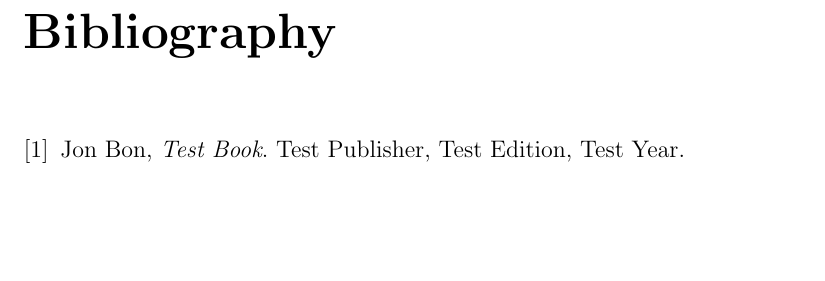
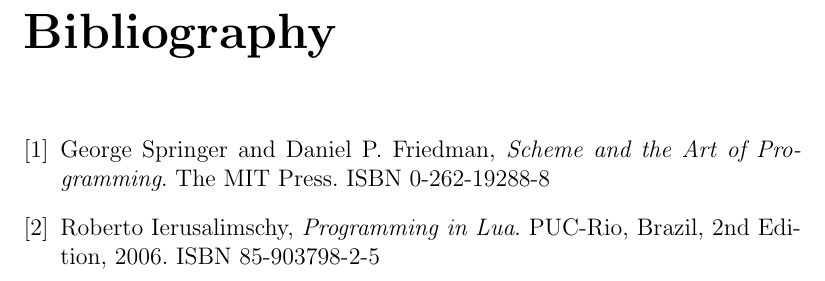
Before and after one commit to Dockheas23/scheme2lua, a LaTeX thesis (report/report.tex, which reads report/references.tex): part of page 10 of 10, cut so that both start at the same text, the shorter picture padded with empty space. Compiled offline with pdfLaTeX.

Commit message:
Updated bibliography

```diff
--- a/report/references.tex
+++ b/report/references.tex
@@ -1,8 +1,17 @@
 \begin{thebibliography}{9}
-  \bibitem{test}
-  Jon Bon,
-  \emph{Test Book}.
-  Test Publisher,
-  Test Edition,
-  Test Year.
+
+  \bibitem{schemebook}
+  George Springer and Daniel P.\ Friedman,
+  \emph{Scheme and the Art of Programming}.
+  The MIT Press.
+  ISBN 0-262-19288-8
+
+  \bibitem{luabook}
+  Roberto Ierusalimschy,
+  \emph{Programming in Lua}.
+  PUC-Rio, Brazil,
+  2nd Edition,
+  2006.
+  ISBN 85-903798-2-5
+
 \end{thebibliography}
```
